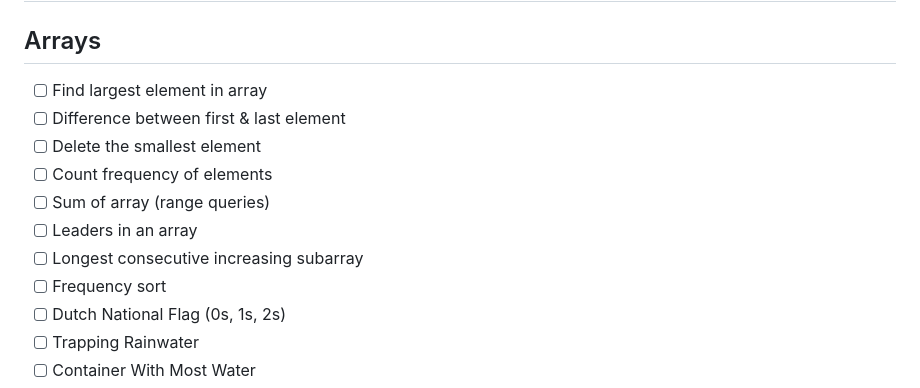
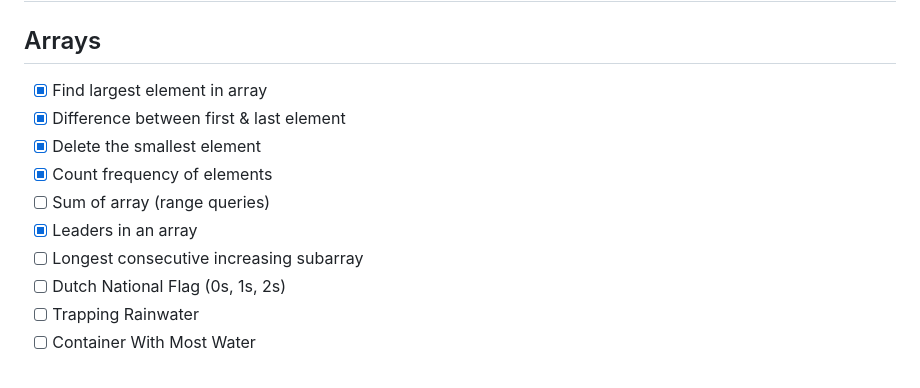
Before and after one commit to ratandeep1017/DSA-Bootcamp-2026, a Markdown page: README.md, the part around one of its changes. GitHub-like rendering.

Commit message:
Mark tasks as completed in README
Updated progress tracker to reflect completed tasks in Arrays and Strings sections.

```diff
--- a/README.md
+++ b/README.md
@@ -36,14 +36,13 @@ This repository is designed for:
 ## Progress Tracker
 
 ## Arrays
-- [ ] Find largest element in array
-- [ ] Difference between first & last element
-- [ ] Delete the smallest element
-- [ ] Count frequency of elements
+- [x] Find largest element in array
+- [x] Difference between first & last element
+- [x] Delete the smallest element
+- [x] Count frequency of elements
 - [ ] Sum of array (range queries)
-- [ ] Leaders in an array
+- [x] Leaders in an array
 - [ ] Longest consecutive increasing subarray
-- [ ] Frequency sort
 - [ ] Dutch National Flag (0s, 1s, 2s)
 - [ ] Trapping Rainwater
 - [ ] Container With Most Water
```
Also changed, not shown: other parts of README.md (+3 -3 lines).
